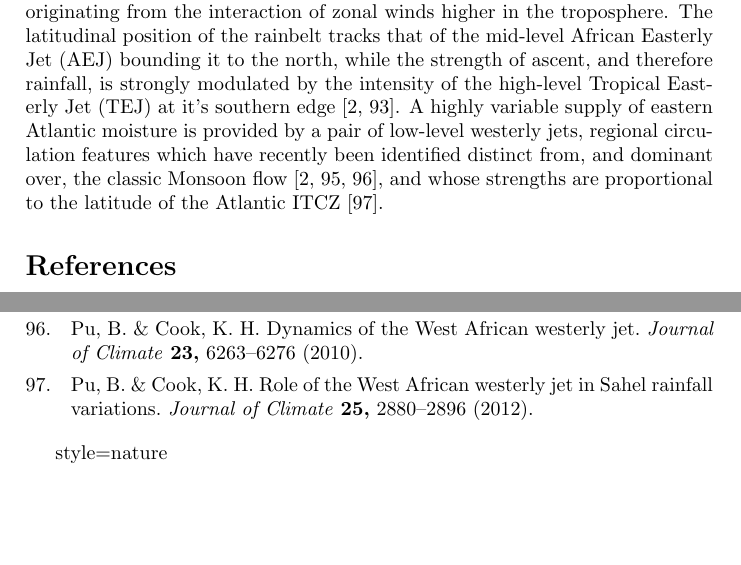
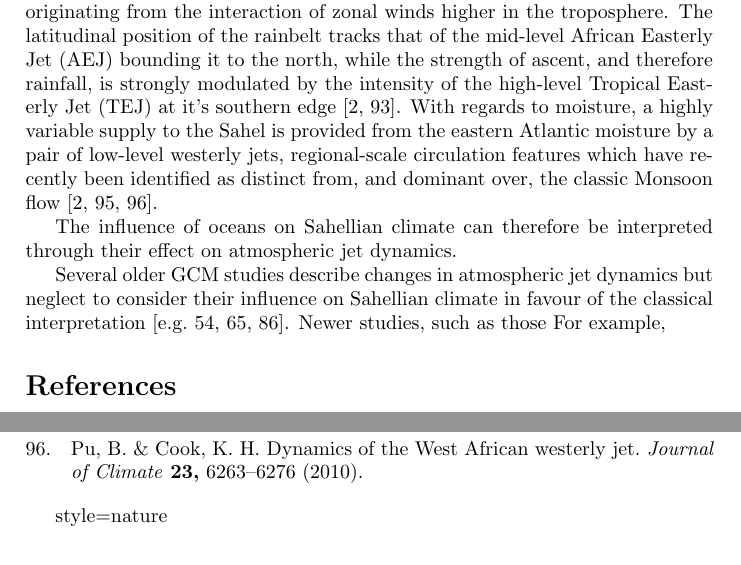
Before and after one commit to stainbank/abrupt-WAM, a LaTeX document (abrupt-WAM.tex): two parts of pages 3 and 9 of 9, joined at a grey line, cut so that both start at the same text. Compiled offline with pdfLaTeX.

Commit message:
Reword westerly jets, start describing new mechanisms

```diff
--- a/abrupt-WAM.tex
+++ b/abrupt-WAM.tex
@@ -53,12 +53,16 @@ This weakening of the low-level surface monsoon circulation has also been used t
 However, recent years have seen the emergence of a new paradigm in WAM \parencite[see][for a comprehensive overview]{nicholson2009revised}.
 In this \emph{revised} model, the monsoon rainbelt is largely independent of the surface circulation described above \parencite{grist2001study}, with WAM dynamics characterised instead by a deep column of ascending moist air originating from the interaction of zonal winds higher in the troposphere.
 The latitudinal position of the rainbelt tracks that of the mid-level African Easterly Jet (AEJ) bounding it to the north, while the strength of ascent, and therefore rainfall, is strongly modulated by the intensity of the high-level Tropical Easterly Jet (TEJ) at it's southern edge \parencite{nicholson2009revised, nicholson2013west}.
-A highly variable supply of eastern Atlantic moisture is provided by a pair of low-level westerly jets, regional circulation features which have recently been identified distinct from, and dominant over, the classic Monsoon flow \parencite{grodsky2003near, pu2010dynamics, nicholson2013west}, and whose strengths are proportional to the latitude of the Atlantic ITCZ \parencite{pu2012role}.
-% dry dynamics > low level moisture
-%Variability in Sahellian climate is therefore sensitive to
+With regards to moisture, a highly variable supply to the Sahel is provided from the eastern Atlantic moisture by a pair of low-level westerly jets, regional-scale circulation features which have recently been identified as distinct from, and dominant over, the classic Monsoon flow \parencite{grodsky2003near, pu2010dynamics, nicholson2013west}.
 
-% Several GCM studies do describe changes to TEJ/AEJ, but interpretation of their effect is largely ignored in favour of traditional, e.g. rowell2001telleconnections, lu2005oceanic
-% Describe SST effect via new
+The influence of oceans on Sahellian climate can therefore be interpreted through their effect on atmospheric jet dynamics.
+% The modulation of westerly flows by
+
+% Westerly flows of marine water vapour are proportional to the latitude of the Atlantic ITCZ \parencite{pu2012role}, although their importance may be diminished by increasing recognition of local moisture recycling \parencite{nicholson2013west}.
+
+Several older GCM studies describe changes in atmospheric jet dynamics but neglect to consider their influence on Sahellian climate in favour of the classical interpretation \parencite[e.g.][]{rowell2001teleconnections, lu2005oceanic, zhang2006impact}. % whereas more recent analyses tend to consider both interpretations.
+Newer studies, such as those
+For example,
 % These two competing interpretations are both \parencite{lafore2011progress, peyrille2016annual, see post 2009 wam dynamics articles.
 
 % Pertubations are enhanced by land surface feedbacks \parencite{giannini2003oceanic}
```
